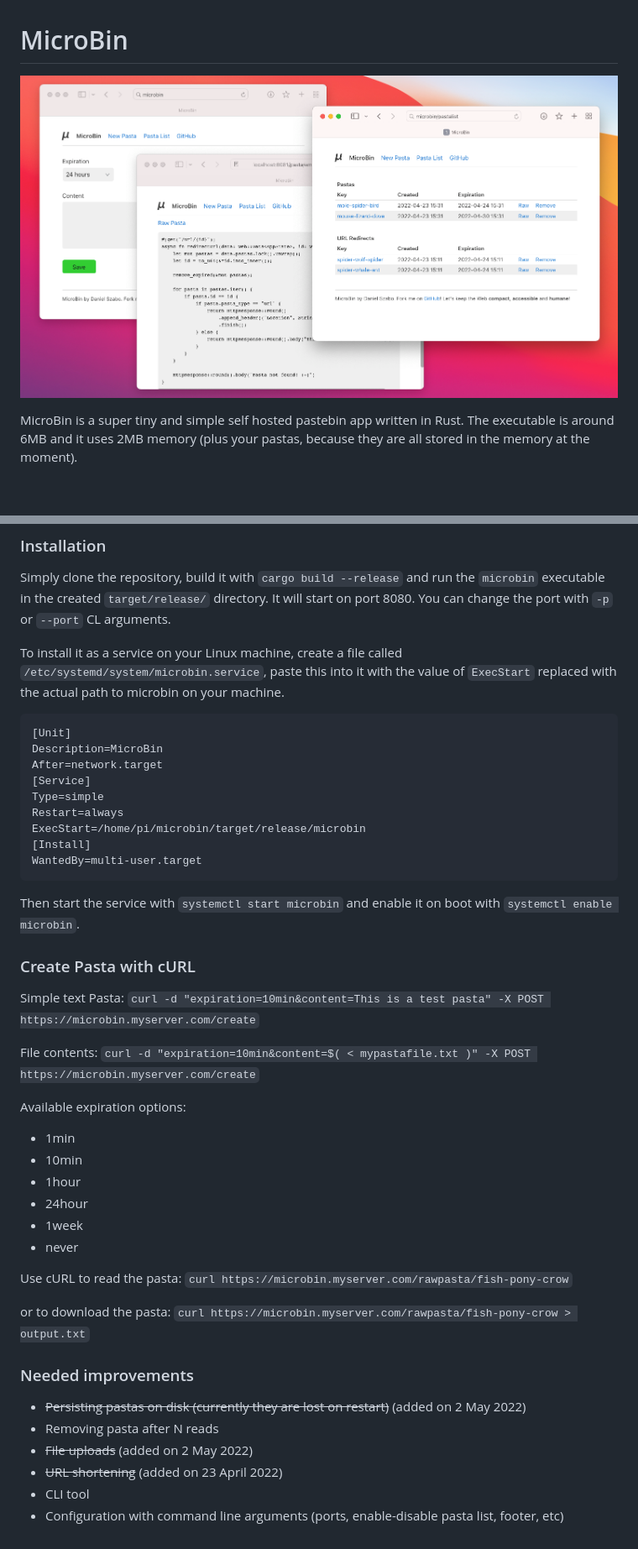
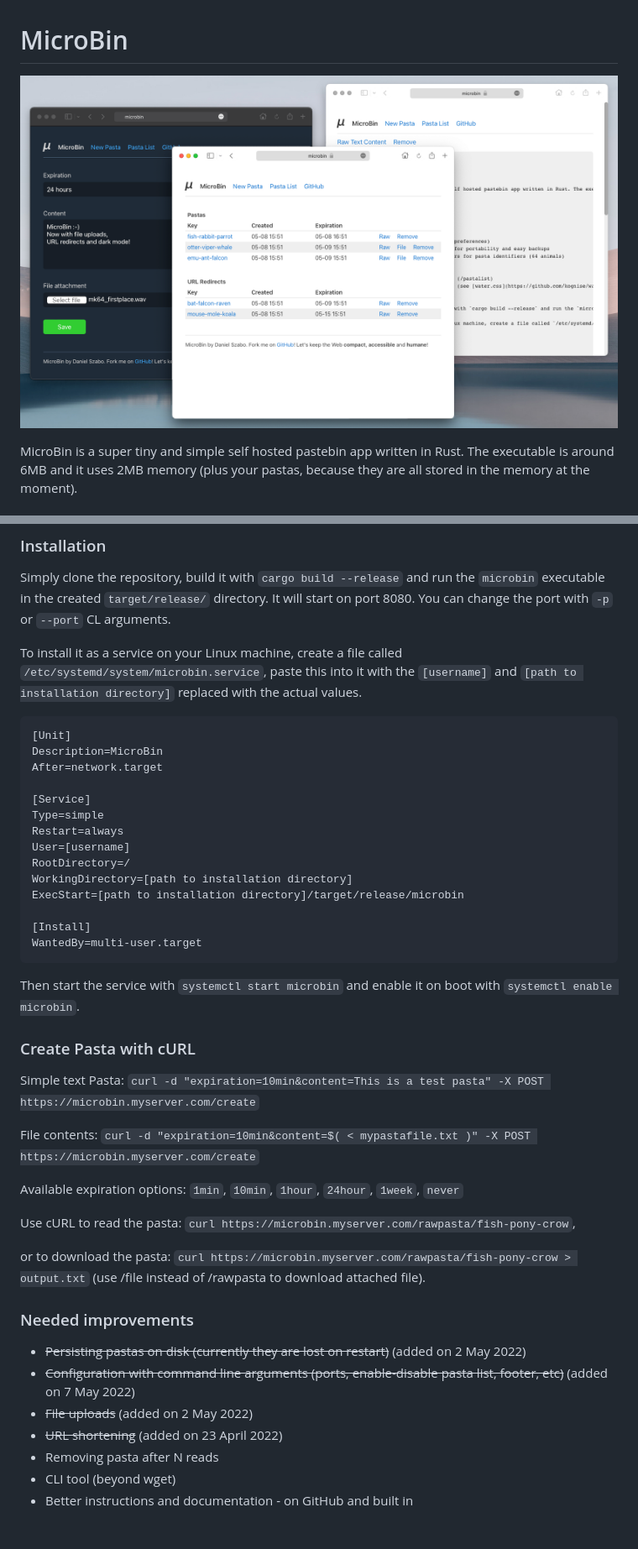
Before and after one commit to szabodanika/microbin, a Markdown page: README.MD, 2 parts joined by grey strips. Shown: that part at 84% size. GitHub-like rendering; pictures changed too: git/index.png; blank space fills up the shorter version.

Commit message:
Updated README and index.png

````diff
--- a/README.MD
+++ b/README.MD
@@ -20,16 +20,21 @@ MicroBin is a super tiny and simple self hosted pastebin app written in Rust. Th
 ### Installation
 Simply clone the repository, build it with `cargo build --release` and run the `microbin` executable in the created `target/release/` directory. It will start on port 8080. You can change the port with `-p` or `--port` CL arguments.
 
-To install it as a service on your Linux machine, create a file called `/etc/systemd/system/microbin.service`, paste this into it with the value of `ExecStart` replaced with the actual path to microbin on your machine.
+To install it as a service on your Linux machine, create a file called `/etc/systemd/system/microbin.service`, paste this into it with the `[username]` and `[path to installation directory]` replaced with the actual values.
 
 ```
 [Unit]
 Description=MicroBin
 After=network.target
+
 [Service]
 Type=simple
 Restart=always
-ExecStart=/home/pi/microbin/target/release/microbin
+User=[username]
+RootDirectory=/
+WorkingDirectory=[path to installation directory]
+ExecStart=[path to installation directory]/target/release/microbin
+
 [Install]
 WantedBy=multi-user.target
 ```
@@ -43,22 +48,18 @@ Simple text Pasta: `curl -d "expiration=10min&content=This is a test pasta" -X P
 File contents: `curl -d "expiration=10min&content=$( < mypastafile.txt )" -X POST https://microbin.myserver.com/create`
 
 Available expiration options:
-- 1min
-- 10min
-- 1hour
-- 24hour
-- 1week
-- never
+`1min`, `10min`, `1hour`, `24hour`, `1week`, `never`
 
-Use cURL to read the pasta: `curl https://microbin.myserver.com/rawpasta/fish-pony-crow`
+Use cURL to read the pasta: `curl https://microbin.myserver.com/rawpasta/fish-pony-crow`,
 
-or to download the pasta: `curl https://microbin.myserver.com/rawpasta/fish-pony-crow > output.txt`
+or to download the pasta: `curl https://microbin.myserver.com/rawpasta/fish-pony-crow > output.txt` (use /file instead of /rawpasta to download attached file).
 
 
 ### Needed improvements
 - ~~Persisting pastas on disk (currently they are lost on restart)~~ (added on 2 May 2022)
-- Removing pasta after N reads
+- ~~Configuration with command line arguments (ports, enable-disable pasta list, footer, etc)~~  (added on 7 May 2022)
 - ~~File uploads~~ (added on 2 May 2022)
 - ~~URL shortening~~ (added on 23 April 2022)
-- CLI tool
-- Configuration with command line arguments (ports, enable-disable pasta list, footer, etc)
+- Removing pasta after N reads
+- CLI tool (beyond wget)
+- Better instructions and documentation - on GitHub and built in
````
